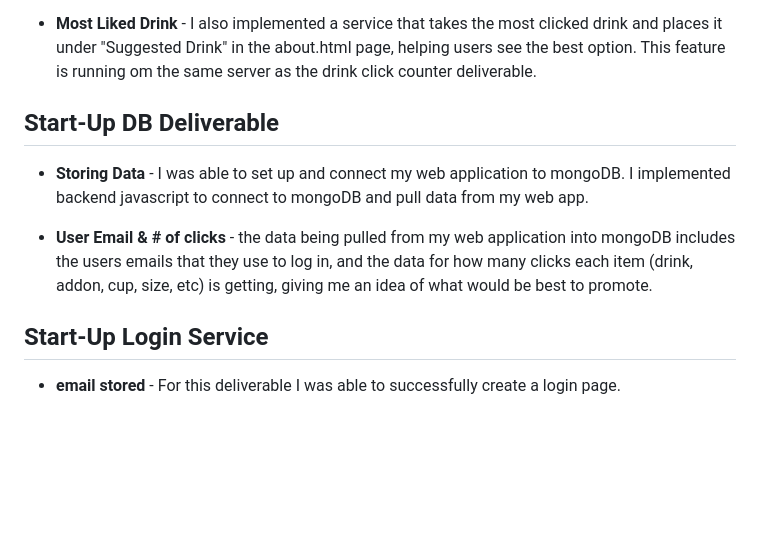
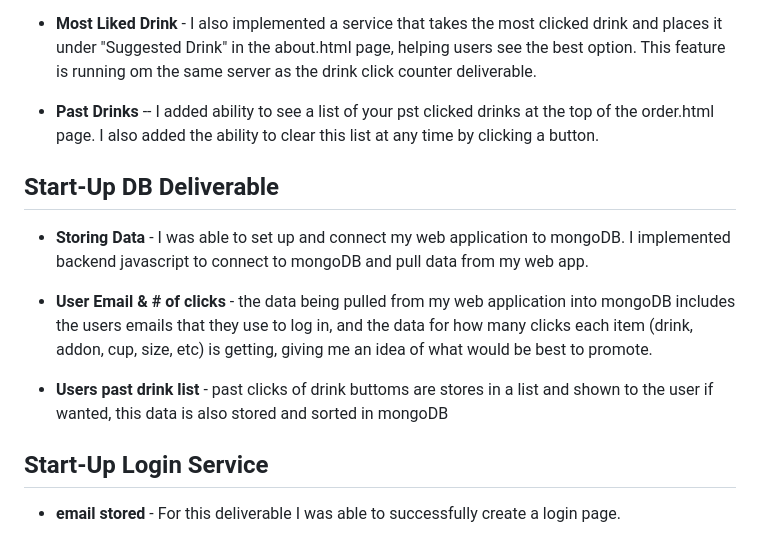
Before and after one commit to Hoosieman/DropByDrip, a Markdown page: README.md, the part around the change. GitHub-like rendering; blank space fills up the shorter version.

Commit message:
Update README.md
Updated database and service notes

```diff
--- a/README.md
+++ b/README.md
@@ -82,12 +82,16 @@ For this deliverable I implemented by JavaScript so that the application works f
 
 - **Most Liked Drink** - I also implemented a service that takes the most clicked drink and places it under "Suggested Drink" in the about.html page, helping users see the best option. This feature is running om the same server as the drink click counter deliverable.
 
+- **Past Drinks** -- I added ability to see a list of your pst clicked drinks at the top of the order.html page. I also added the ability to clear this list at any time by clicking a button.
+
 
 ## Start-Up DB Deliverable
 
 - **Storing Data** - I was able to set up and connect my web application to mongoDB. I implemented backend javascript to connect to mongoDB and pull data from my web app.
 
 - **User Email & # of clicks** - the data being pulled from my web application into mongoDB includes the users emails that they use to log in, and the data for how many clicks each item (drink, addon, cup, size, etc) is getting, giving me an idea of what would be best to promote.
+
+- **Users past drink list** - past clicks of drink buttoms are stores in a list and shown to the user if wanted, this data is also stored and sorted in mongoDB
 
 ## Start-Up Login Service
 
```
